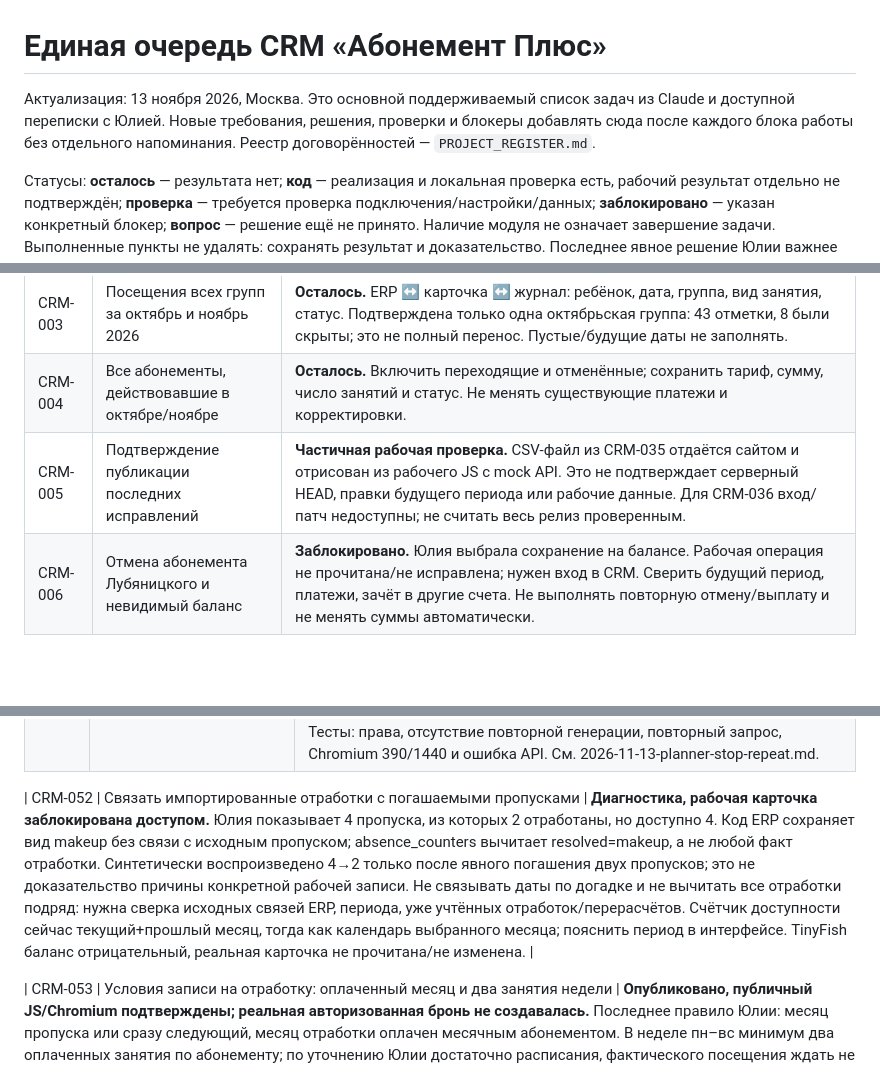
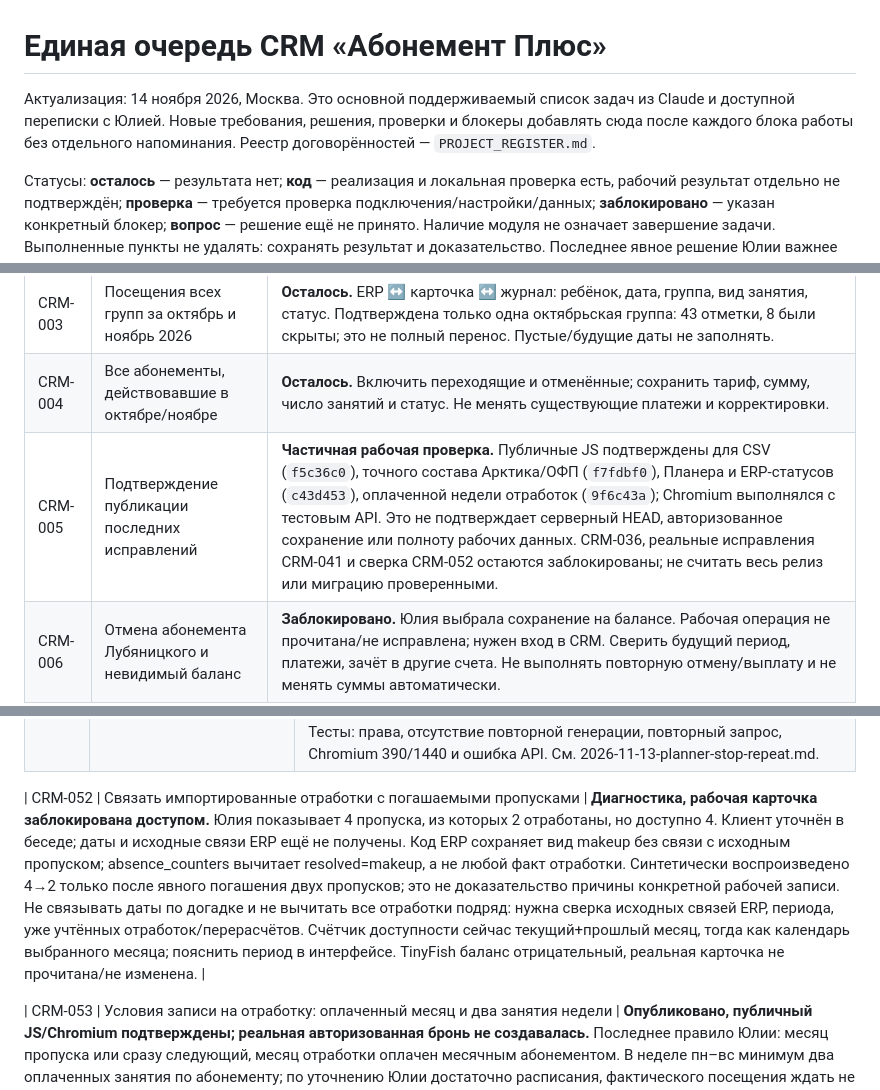
Before and after one commit to repina-abonement/abonement-plus, a Markdown page: docs/WORK_QUEUE.md, 3 parts joined by grey strips. Drawn GitHub-style; blank space fills up the shorter version.

```diff
--- a/docs/WORK_QUEUE.md
+++ b/docs/WORK_QUEUE.md
@@ -1,6 +1,6 @@
 # Единая очередь CRM «Абонемент Плюс»
 
-Актуализация: 13 ноября 2026, Москва. Это основной поддерживаемый список задач из Claude и доступной переписки с Юлией. Новые требования, решения, проверки и блокеры добавлять сюда после каждого блока работы без отдельного напоминания. Реестр договорённостей — `PROJECT_REGISTER.md`.
+Актуализация: 14 ноября 2026, Москва. Это основной поддерживаемый список задач из Claude и доступной переписки с Юлией. Новые требования, решения, проверки и блокеры добавлять сюда после каждого блока работы без отдельного напоминания. Реестр договорённостей — `PROJECT_REGISTER.md`.
 
 Статусы: **осталось** — результата нет; **код** — реализация и локальная проверка есть, рабочий результат отдельно не подтверждён; **проверка** — требуется проверка подключения/настройки/данных; **заблокировано** — указан конкретный блокер; **вопрос** — решение ещё не принято. Наличие модуля не означает завершение задачи. Выполненные пункты не удалять: сохранять результат и доказательство. Последнее явное решение Юлии важнее старой формулировки Claude.
 
@@ -12,7 +12,7 @@
 | CRM-002 | Перенести все клиентские задачи ERP | **Код.** Есть отдельный CSV/XLSX-перенос за любые даты: preview, ID, изменения, защита от дублей, backup и отчёт. Реальный формат выгрузки и полный перенос не подтверждены; исключения и работа другого Work-чата требуют сверки. |
 | CRM-003 | Посещения всех групп за октябрь и ноябрь 2026 | **Осталось.** ERP ↔ карточка ↔ журнал: ребёнок, дата, группа, вид занятия, статус. Подтверждена только одна октябрьская группа: 43 отметки, 8 были скрыты; это не полный перенос. Пустые/будущие даты не заполнять. |
 | CRM-004 | Все абонементы, действовавшие в октябре/ноябре | **Осталось.** Включить переходящие и отменённые; сохранить тариф, сумму, число занятий и статус. Не менять существующие платежи и корректировки. |
-| CRM-005 | Подтверждение публикации последних исправлений | **Частичная рабочая проверка.** CSV-файл из CRM-035 отдаётся сайтом и отрисован из рабочего JS с mock API. Это не подтверждает серверный HEAD, правки будущего периода или рабочие данные. Для CRM-036 вход/патч недоступны; не считать весь релиз проверенным. |
+| CRM-005 | Подтверждение публикации последних исправлений | **Частичная рабочая проверка.** Публичные JS подтверждены для CSV (`f5c36c0`), точного состава Арктика/ОФП (`f7fdbf0`), Планера и ERP-статусов (`c43d453`), оплаченной недели отработок (`9f6c43a`); Chromium выполнялся с тестовым API. Это не подтверждает серверный HEAD, авторизованное сохранение или полноту рабочих данных. CRM-036, реальные исправления CRM-041 и сверка CRM-052 остаются заблокированы; не считать весь релиз или миграцию проверенными. |
 | CRM-006 | Отмена абонемента Лубяницкого и невидимый баланс | **Заблокировано.** Юлия выбрала сохранение на балансе. Рабочая операция не прочитана/не исправлена; нужен вход в CRM. Сверить будущий период, платежи, зачёт в другие счета. Не выполнять повторную отмену/выплату и не менять суммы автоматически. |
 | CRM-007 | Освобождать только оплаченный будущий период | **Код.** Сохранено начисление за даты до прекращения, самая ранняя дата — завтра по Москве; проверены частичная оплата, скидки, Арктика/ОФП. Старые отмены требуют сверки, не пересчитываются автоматически. |
 | CRM-008 | Ясно показывать баланс и его использование | **Код.** Расшифровка удержания, освобождения, свободного остатка и зачёта в другие счета. Формулировка «Средства оставлены на балансе»; баланс также для турниров/мероприятий. Полная/частичная оплата с баланса прямо отражается в новой истории. Рабочие данные ещё не проверены. |
@@ -115,7 +115,7 @@
 | CRM-050 | Добавление родителя или ребёнка из шапки | **Код, Chromium.** Два действия у общего значка; брат/сестра создаётся с текущим family_id. |
 | CRM-051 | Остановить повторы после закрытия экземпляра задачи | **Опубликовано, публичный JS/Chromium подтверждены; авторизованный сценарий отдельно не проверен.** По просьбе Вари кнопка «Убрать будущие повторы» доступна из выполненного и открытого экземпляра, а также вкладки «Повторы». Подтверждение объясняет отмену незакрытых задач сегодня/позднее; выполненные и прошлые просроченные сохраняются. Серия выключается без физического удаления истории. Тесты: права, отсутствие повторной генерации, повторный запрос, Chromium 390/1440 и ошибка API. См. 2026-11-13-planner-stop-repeat.md. |
 
-| CRM-052 | Связать импортированные отработки с погашаемыми пропусками | **Диагностика, рабочая карточка заблокирована доступом.** Юлия показывает 4 пропуска, из которых 2 отработаны, но доступно 4. Код ERP сохраняет вид makeup без связи с исходным пропуском; absence_counters вычитает resolved=makeup, а не любой факт отработки. Синтетически воспроизведено 4→2 только после явного погашения двух пропусков; это не доказательство причины конкретной рабочей записи. Не связывать даты по догадке и не вычитать все отработки подряд: нужна сверка исходных связей ERP, периода, уже учтённых отработок/перерасчётов. Счётчик доступности сейчас текущий+прошлый месяц, тогда как календарь выбранного месяца; пояснить период в интерфейсе. TinyFish баланс отрицательный, реальная карточка не прочитана/не изменена. |
+| CRM-052 | Связать импортированные отработки с погашаемыми пропусками | **Диагностика, рабочая карточка заблокирована доступом.** Юлия показывает 4 пропуска, из которых 2 отработаны, но доступно 4. Клиент уточнён в беседе; даты и исходные связи ERP ещё не получены. Код ERP сохраняет вид makeup без связи с исходным пропуском; absence_counters вычитает resolved=makeup, а не любой факт отработки. Синтетически воспроизведено 4→2 только после явного погашения двух пропусков; это не доказательство причины конкретной рабочей записи. Не связывать даты по догадке и не вычитать все отработки подряд: нужна сверка исходных связей ERP, периода, уже учтённых отработок/перерасчётов. Счётчик доступности сейчас текущий+прошлый месяц, тогда как календарь выбранного месяца; пояснить период в интерфейсе. TinyFish баланс отрицательный, реальная карточка не прочитана/не изменена. |
 
 | CRM-053 | Условия записи на отработку: оплаченный месяц и два занятия недели | **Опубликовано, публичный JS/Chromium подтверждены; реальная авторизованная бронь не создавалась.** Последнее правило Юлии: месяц пропуска или сразу следующий, месяц отработки оплачен месячным абонементом. В неделе пн–вс минимум два оплаченных занятия по абонементу; по уточнению Юлии достаточно расписания, фактического посещения ждать не требуется. Отработки дополнительные (3-я, 4-я и далее), не заменяют эти два. Пробные/разовые/другие отработки минимум не создают. Срок оценивается по дате отработки, подбор и прямой API используют одинаковые проверки; неподходящие выбранному пропуску даты отключены. Существующие факты/записи автоматически не изменяются. Несвязанные отработки ERP остаются отдельным CRM-052. |
 
```
Also changed, not shown: docs/PROJECT_REGISTER.md (+13 -1 lines).
